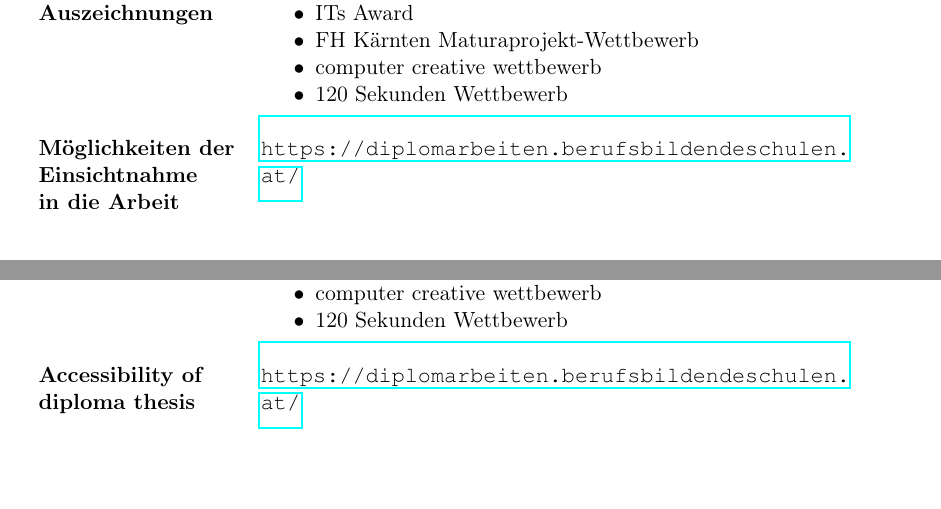
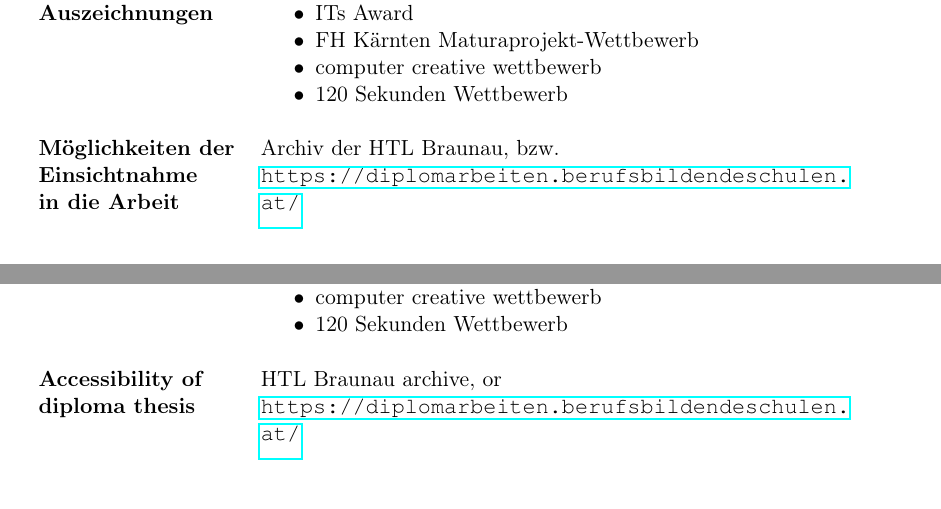
Before and after one commit to matejkaf/latex-da-vorlage, a LaTeX thesis (Vorlage_DA.tex, which reads chapters/Pre-02-arbeitstitel.tex): two parts of pages 4 and 6 of 62, joined at a grey line, cut so that both start at the same text. Compiled offline with pdfLaTeX.

Commit message:
Archiv der HTL Braunau

```diff
--- a/Vorlage_DA.tex
+++ b/Vorlage_DA.tex
@@ -7,7 +7,7 @@
 %	########################################################
 
 % Titel der Arbeit:
-\def\htlArbeitsthema{\LaTeX -Vorlage V2.6}
+\def\htlArbeitsthema{\LaTeX -Vorlage V2.61}
 
 % Initialen der Authoren
 \def\authorInitialsA{MM} % Max Mustermann
--- a/chapters/Pre-02-arbeitstitel.tex
+++ b/chapters/Pre-02-arbeitstitel.tex
@@ -152,8 +152,7 @@ Teilgenommen an:
 } \\
 
 \textbf{\mbox{Möglichkeiten der} Einsichtnahme \mbox{in die Arbeit}} &
-{\url{https://diplomarbeiten.berufsbildendeschulen.at/}} \\
-
+{Archiv der HTL Braunau, bzw.\newline \url{https://diplomarbeiten.berufsbildendeschulen.at/}} \\
 
 
 \end{tabularx}
@@ -292,7 +291,7 @@ Participated:
 } \\
 
 \textbf{\mbox{Accessibility of} \mbox{diploma thesis}} &
-{\url{https://diplomarbeiten.berufsbildendeschulen.at/}} \\
+{HTL Braunau archive, or\newline \url{https://diplomarbeiten.berufsbildendeschulen.at/}} \\
 
 
 
```
Also changed, not shown: Vorlage_DA.pdf.
